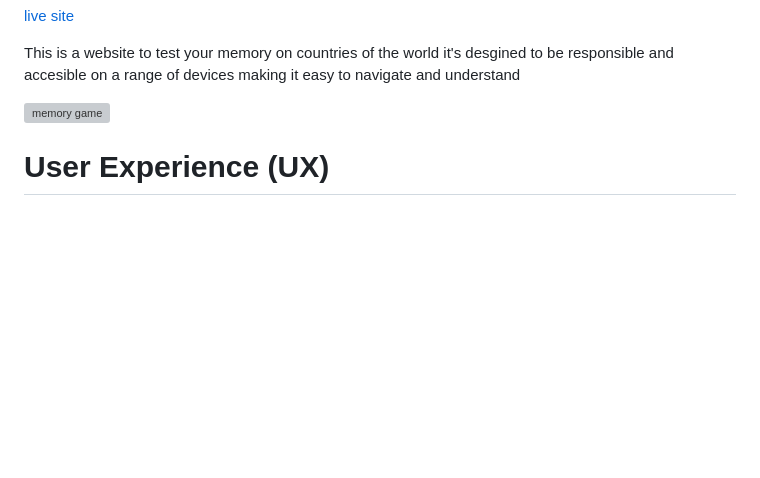
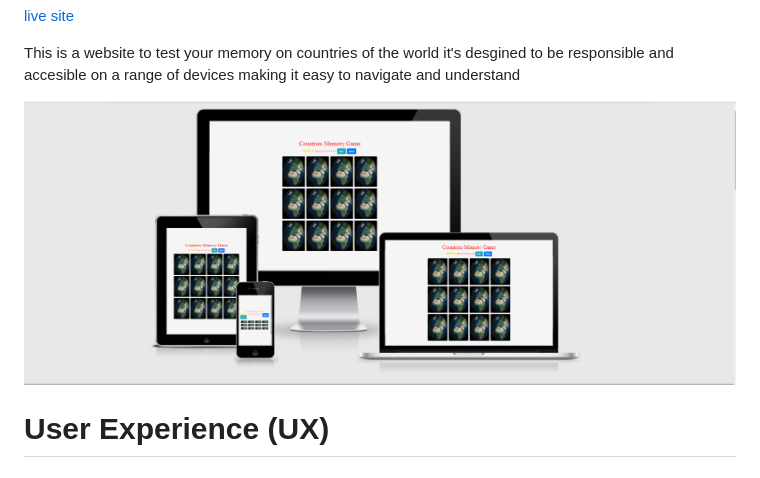
Before and after one commit to tomfinnegan/Memory-game, a Markdown page: README.md, the part around the change. Drawn GitHub-style; pictures changed too: assets/images/newmemorgame.PNG (added); blank space fills up the shorter version; grey boxes are pictures that could not be loaded.

```diff
--- a/README.md
+++ b/README.md
@@ -8,7 +8,7 @@
    and understand
 </P>
 
-<img src="images/newmemorgame.PNG" alt="memory game">
+<img src="assets/images/newmemorgame.PNG" alt="memory game">
 
 <h1>User Experience (UX)</h1>
 
```
Also changed, not shown: 1 other file.
